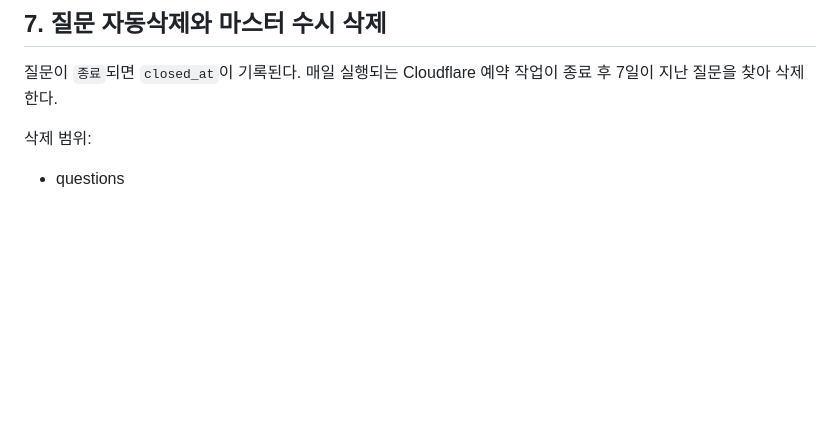
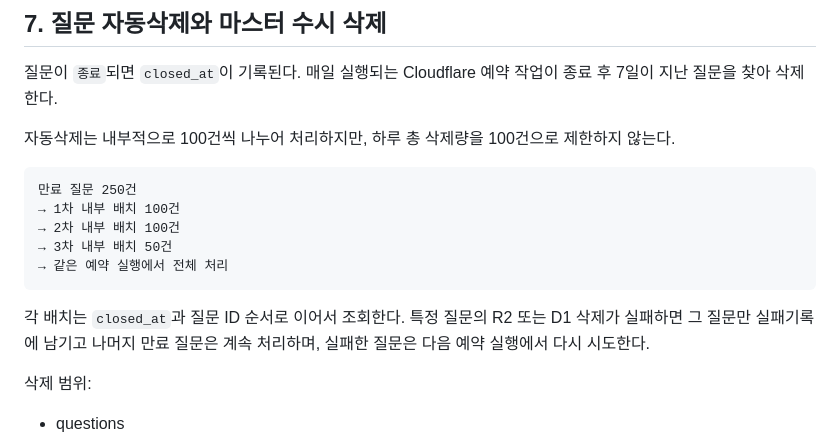
Before and after one commit to etoos247test/etoos247test.github.io, a Markdown page: cloudflare/qa-worker/BACKUP_RESTORE_GUIDE.md, the part around the change. GitHub-like rendering; blank space fills up the shorter version.

Commit message:
Clarify unlimited repeated-batch question cleanup

````diff
--- a/cloudflare/qa-worker/BACKUP_RESTORE_GUIDE.md
+++ b/cloudflare/qa-worker/BACKUP_RESTORE_GUIDE.md
@@ -88,6 +88,18 @@
 
 질문이 `종료`되면 `closed_at`이 기록된다. 매일 실행되는 Cloudflare 예약 작업이 종료 후 7일이 지난 질문을 찾아 삭제한다.
 
+자동삭제는 내부적으로 100건씩 나누어 처리하지만, 하루 총 삭제량을 100건으로 제한하지 않는다.
+
+```text
+만료 질문 250건
+→ 1차 내부 배치 100건
+→ 2차 내부 배치 100건
+→ 3차 내부 배치 50건
+→ 같은 예약 실행에서 전체 처리
+```
+
+각 배치는 `closed_at`과 질문 ID 순서로 이어서 조회한다. 특정 질문의 R2 또는 D1 삭제가 실패하면 그 질문만 실패기록에 남기고 나머지 만료 질문은 계속 처리하며, 실패한 질문은 다음 예약 실행에서 다시 시도한다.
+
 삭제 범위:
 
 - questions
````
